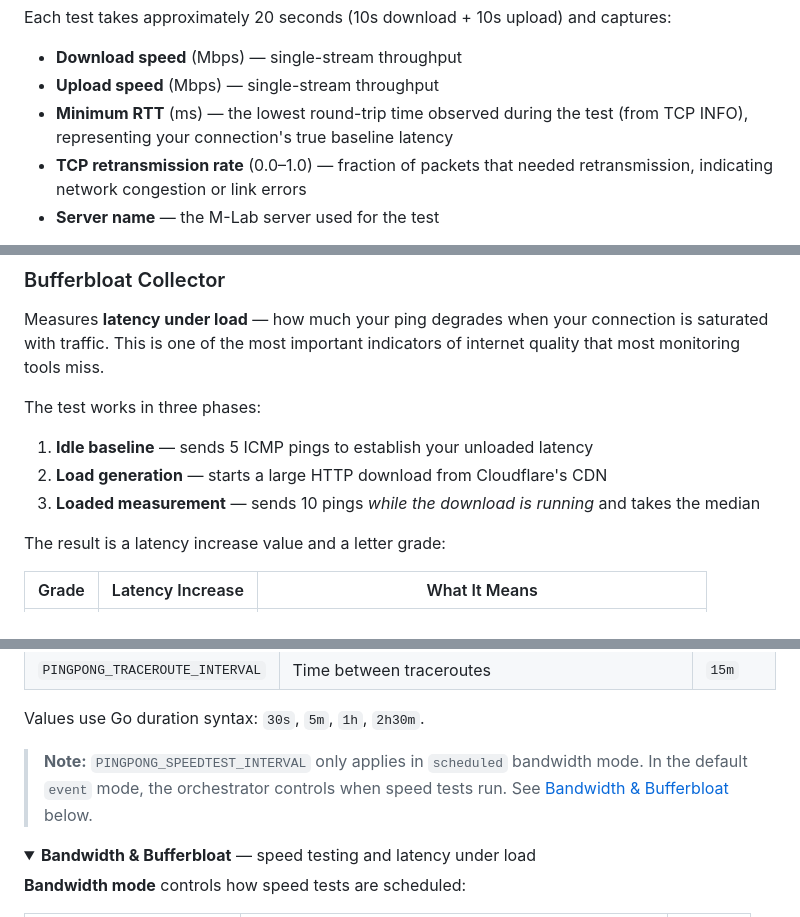
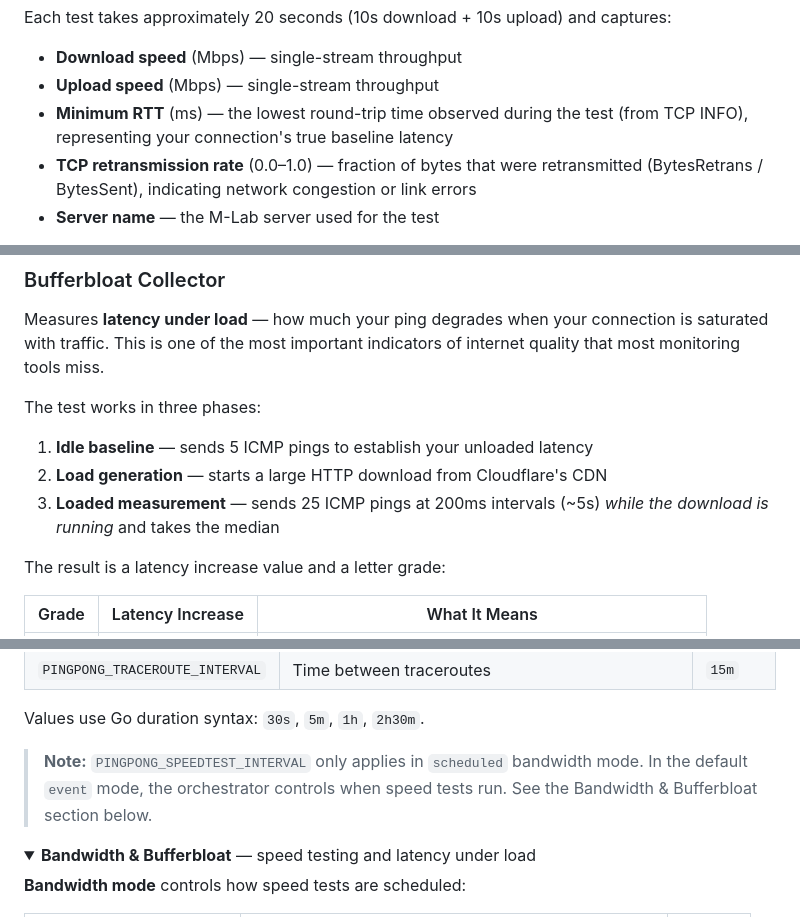
Before and after one commit to bobbyrc/pingpong, a Markdown page: README.md, 3 parts joined by grey strips. GitHub-like rendering; folded sections open.

```diff
--- a/README.md
+++ b/README.md
@@ -172,7 +172,7 @@ Each test takes approximately 20 seconds (10s download + 10s upload) and capture
 - **Download speed** (Mbps) — single-stream throughput
 - **Upload speed** (Mbps) — single-stream throughput
 - **Minimum RTT** (ms) — the lowest round-trip time observed during the test (from TCP INFO), representing your connection's true baseline latency
-- **TCP retransmission rate** (0.0–1.0) — fraction of packets that needed retransmission, indicating network congestion or link errors
+- **TCP retransmission rate** (0.0–1.0) — fraction of bytes that were retransmitted (BytesRetrans / BytesSent), indicating network congestion or link errors
 - **Server name** — the M-Lab server used for the test
 
 > **Why NDT7 instead of Ookla?** NDT7 is open-source, runs as pure Go (no 30MB proprietary binary), provides richer TCP-level diagnostics (RTT, retransmissions), and uses M-Lab's globally distributed, research-grade infrastructure. The backward-compatible metrics `pingpong_download_speed_mbps` and `pingpong_upload_speed_mbps` continue to work — they're populated from NDT7 results.
@@ -184,7 +184,7 @@ Measures **latency under load** — how much your ping degrades when your connec
 The test works in three phases:
 1. **Idle baseline** — sends 5 ICMP pings to establish your unloaded latency
 2. **Load generation** — starts a large HTTP download from Cloudflare's CDN
-3. **Loaded measurement** — sends 10 pings *while the download is running* and takes the median
+3. **Loaded measurement** — sends 25 ICMP pings at 200ms intervals (~5s) *while the download is running* and takes the median
 
 The result is a latency increase value and a letter grade:
 
@@ -319,7 +321,7 @@ PINGPONG_DNS_SERVERS=1.1.1.1,8.8.8.8
 
 Values use Go duration syntax: `30s`, `5m`, `1h`, `2h30m`.
 
-> **Note:** `PINGPONG_SPEEDTEST_INTERVAL` only applies in `scheduled` bandwidth mode. In the default `event` mode, the orchestrator controls when speed tests run. See [Bandwidth & Bufferbloat](#bandwidth--bufferbloat) below.
+> **Note:** `PINGPONG_SPEEDTEST_INTERVAL` only applies in `scheduled` bandwidth mode. In the default `event` mode, the orchestrator controls when speed tests run. See the Bandwidth & Bufferbloat section below.
 
 </details>
 
```
Also changed, not shown: other parts of README.md (+8 -6 lines).
